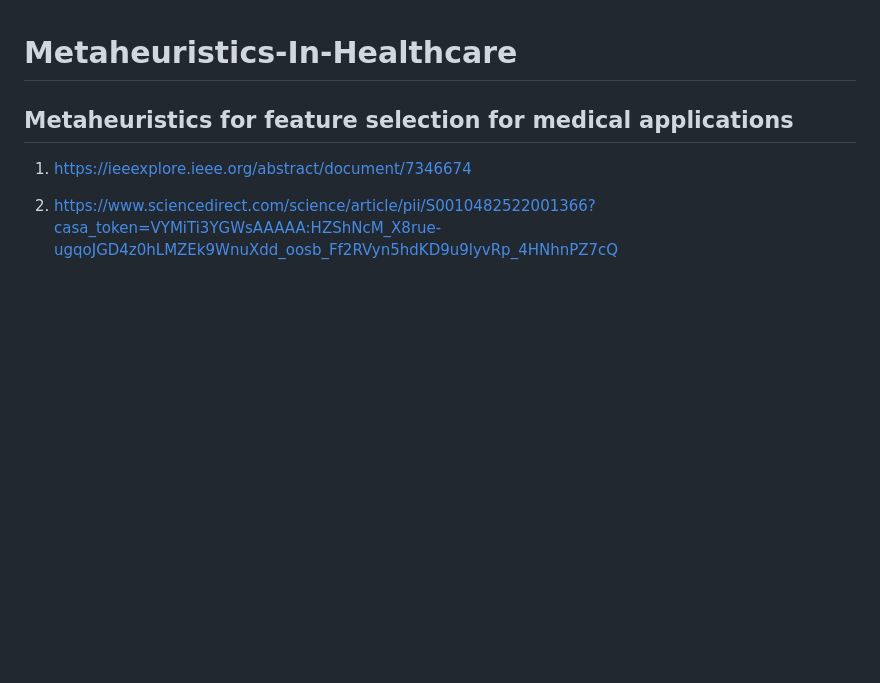
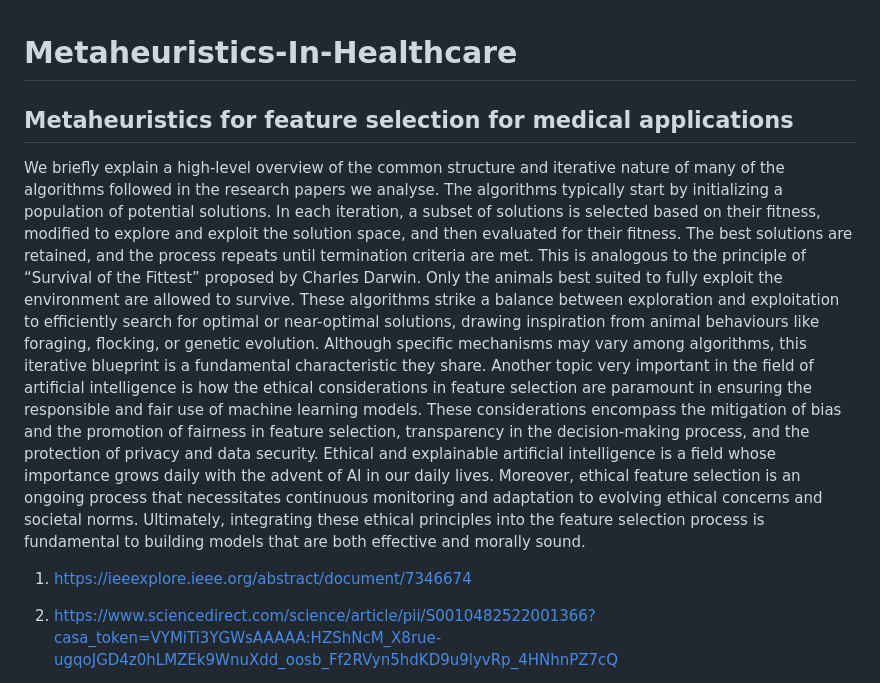
Before and after one commit to siddharthyayavaram/Metaheuristics-In-Healthcare, a Markdown page: README.md, the part around the change. Rendered like a GitHub page; blank space fills up the shorter version.

```diff
--- a/README.md
+++ b/README.md
@@ -1,5 +1,30 @@
 # Metaheuristics-In-Healthcare
 ## Metaheuristics for feature selection for medical applications
+
+We briefly explain a high-level overview of the common structure and iterative nature of many
+of the algorithms followed in the research papers we analyse.
+The algorithms typically start by initializing a population of potential solutions. In each
+iteration, a subset of solutions is selected based on their fitness, modified to explore and exploit
+the solution space, and then evaluated for their fitness.
+The best solutions are retained, and the process repeats until termination criteria are met. This
+is analogous to the principle of “Survival of the Fittest” proposed by Charles Darwin. Only the
+animals best suited to fully exploit the environment are allowed to survive.
+These algorithms strike a balance between exploration and exploitation to efficiently search for
+optimal or near-optimal solutions, drawing inspiration from animal behaviours like foraging,
+flocking, or genetic evolution.
+Although specific mechanisms may vary among algorithms, this iterative blueprint is a
+fundamental characteristic they share.
+Another topic very important in the field of artificial intelligence is how the ethical
+considerations in feature selection are paramount in ensuring the responsible and fair use of
+machine learning models. These considerations encompass the mitigation of bias and the
+promotion of fairness in feature selection, transparency in the decision-making process, and
+the protection of privacy and data security.
+Ethical and explainable artificial intelligence is a field whose importance grows daily with the
+advent of AI in our daily lives.
+Moreover, ethical feature selection is an ongoing process that necessitates continuous
+monitoring and adaptation to evolving ethical concerns and societal norms. Ultimately,
+integrating these ethical principles into the feature selection process is fundamental to building
+models that are both effective and morally sound.
 
 1. https://ieeexplore.ieee.org/abstract/document/7346674
 
```
